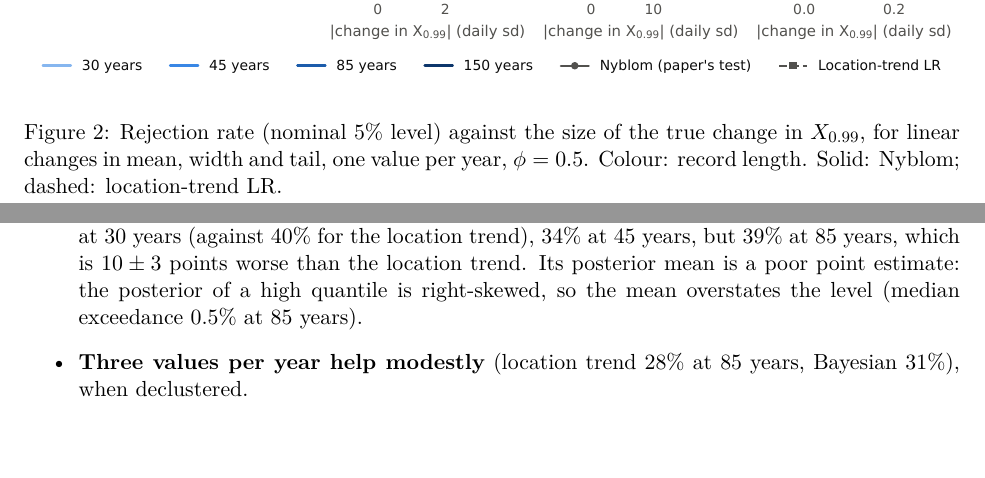
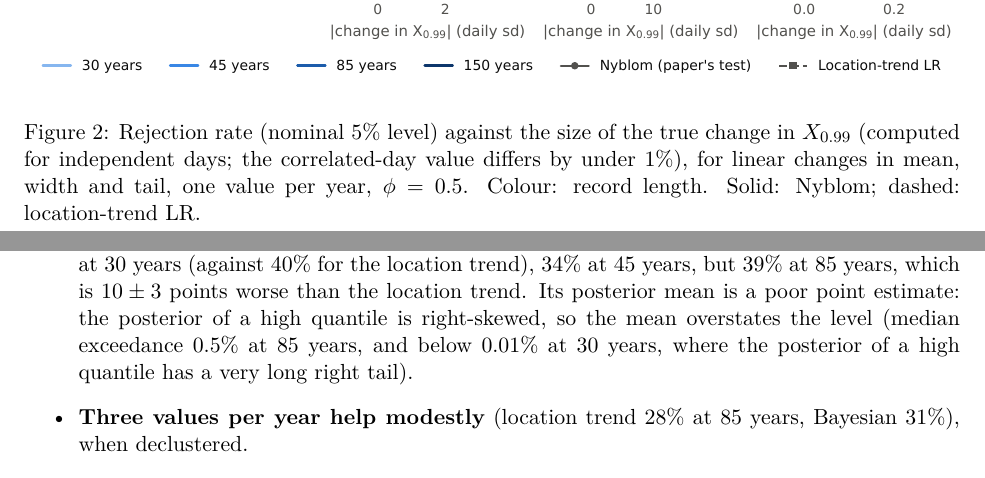
Before and after one commit to Sustainable-Solutions-Lab/extreme-trend-detection, a LaTeX document (report/report.tex): two parts of pages 7 and 12 of 19, joined at a grey line, cut so that both start at the same text. Compiled offline with pdfLaTeX.

Commit message:
Report: proofreading fixes (tail coupling, posterior mean at 30 years, Fig. 4 caption)
Co-Authored-By: Claude Opus 5.5 <noreply@anthropic.com>

```diff
--- a/report/report.tex
+++ b/report/report.tex
@@ -267,8 +269,9 @@ comes from its over-sizing). The Nyblom test is much more powerful against a cha
 \begin{figure}[H]
 \centering
 \includegraphics[width=\textwidth]{figures/fig04_power.pdf}
-\caption{Rejection rate (nominal 5\% level) against the size of the true change in $\Xp$, for
-linear changes in mean, width and tail, one value per year, $\phi=0.5$. Colour: record length.
+\caption{Rejection rate (nominal 5\% level) against the size of the true change in $\Xp$
+(computed for independent days; the correlated-day value differs by under 1\%), for linear changes
+in mean, width and tail, one value per year, $\phi=0.5$. Colour: record length.
 Solid: Nyblom; dashed: location-trend LR.}
 \label{fig:power}
 \end{figure}
@@ -358,7 +361,8 @@ over the standard cases (20 cases including the four with no change) and the cov
   30 years (against 40\% for the location trend), 34\% at 45 years, but 39\% at 85 years, which is
   $10\pm3$ points worse than the location trend. Its posterior mean is a poor point estimate: the
   posterior of a high quantile is right-skewed, so the mean overstates the level (median
-  exceedance 0.5\% at 85 years).
+  exceedance 0.5\% at 85 years, and below 0.01\% at 30 years, where the posterior of a high
+  quantile has a very long right tail).
 \item \textbf{Three values per year help modestly} (location trend 28\% at 85 years, Bayesian
   31\%), when declustered.
 \item \textbf{Record length matters more than the method.} Every estimator is worse at 30 years
```
Also changed, not shown: report/report.pdf, report/report.tex (14 more changed lines).
